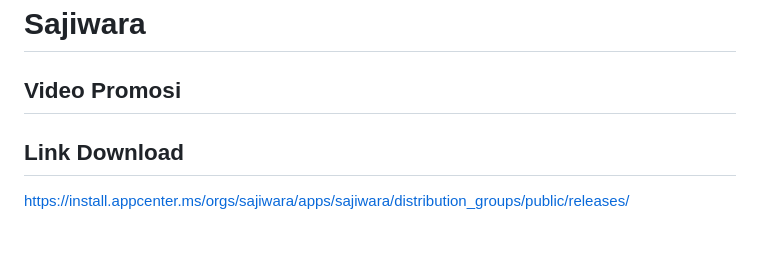
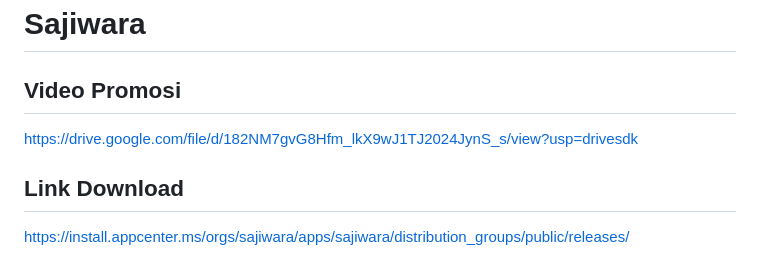
Before and after one commit to Sajiwara/sajiwara-mobile, a Markdown page: README.md, the part around the change. Drawn GitHub-style.

Commit message:
penambahan video promosi

```diff
--- a/README.md
+++ b/README.md
@@ -1,6 +1,6 @@
 # Sajiwara
 ## Video Promosi
-
+https://drive.google.com/file/d/182NM7gvG8Hfm_lkX9wJ1TJ2024JynS_s/view?usp=drivesdk
 
 ## Link Download
 https://install.appcenter.ms/orgs/sajiwara/apps/sajiwara/distribution_groups/public/releases/
```
